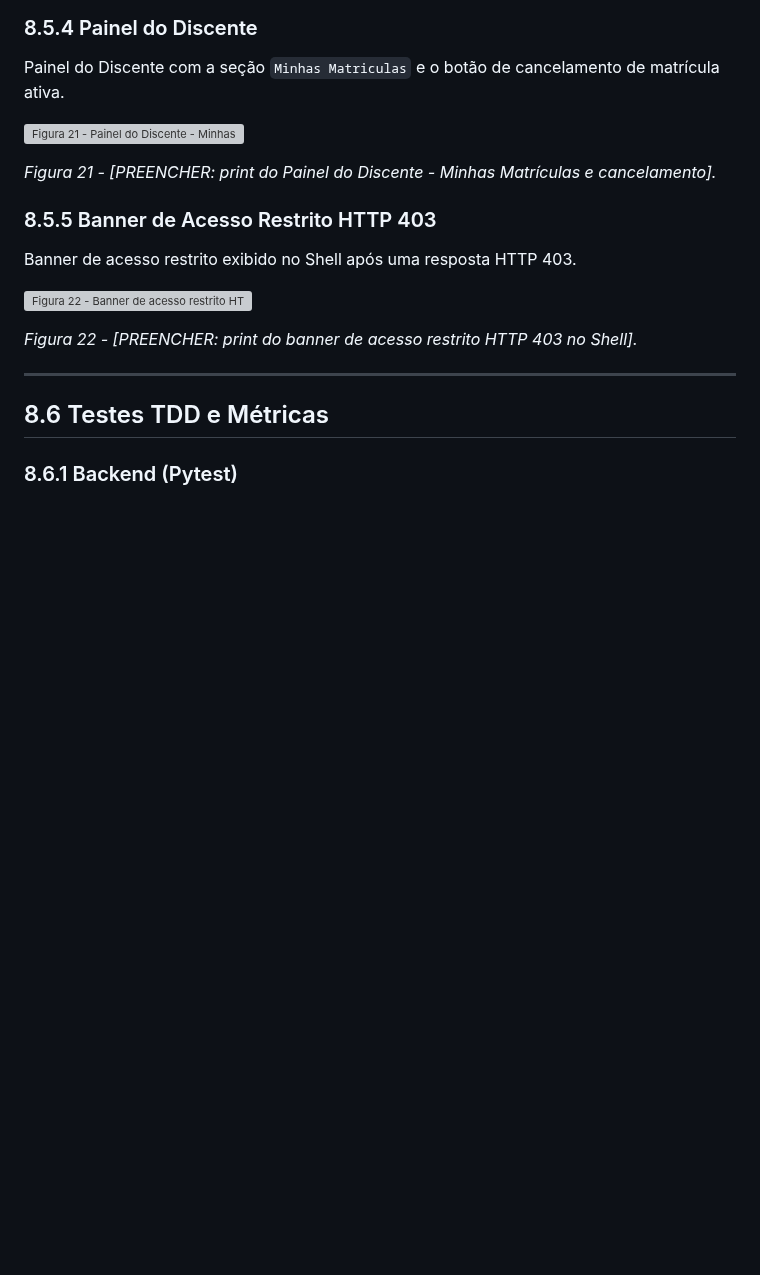
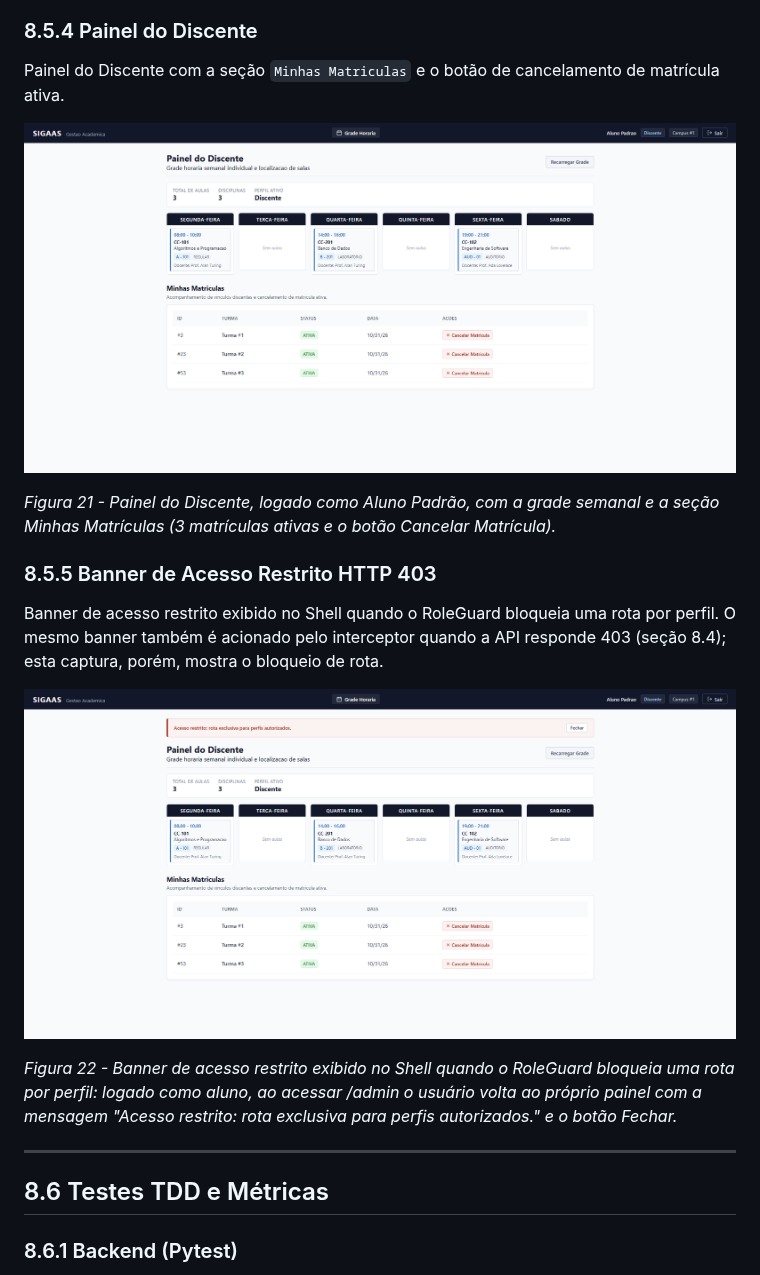
Before and after one commit to ValdVdC/Fabrica-de-Software-Gerenciador-de-salas, a Markdown page: docs/entregas/relatorio-consolidado-sprints-01-a-08.md, the part around one of its changes. GitHub-like rendering; pictures changed too: docs/entregas/images/print_21_discente_minhas_matriculas.png (added), docs/entregas/images/print_22_banner_acesso_restrito.png (added); blank space fills up the shorter version; grey boxes are pictures that could not be loaded.

```diff
--- a/docs/entregas/relatorio-consolidado-sprints-01-a-08.md
+++ b/docs/entregas/relatorio-consolidado-sprints-01-a-08.md
@@ -1605,15 +1605,15 @@ Painel do Discente com a seção `Minhas Matriculas` e o botão de cancelamento
 
 ![Figura 21 - Painel do Discente - Minhas Matrículas e cancelamento](images/print_21_discente_minhas_matriculas.png)
 
-*Figura 21 - [PREENCHER: print do Painel do Discente - Minhas Matrículas e cancelamento].*
+*Figura 21 - Painel do Discente, logado como Aluno Padrão, com a grade semanal e a seção Minhas Matrículas (3 matrículas ativas e o botão Cancelar Matrícula).*
 
 ### 8.5.5 Banner de Acesso Restrito HTTP 403
 
-Banner de acesso restrito exibido no Shell após uma resposta HTTP 403.
+Banner de acesso restrito exibido no Shell quando o RoleGuard bloqueia uma rota por perfil. O mesmo banner também é acionado pelo interceptor quando a API responde 403 (seção 8.4); esta captura, porém, mostra o bloqueio de rota.
 
 ![Figura 22 - Banner de acesso restrito HTTP 403 no Shell](images/print_22_banner_acesso_restrito.png)
 
-*Figura 22 - [PREENCHER: print do banner de acesso restrito HTTP 403 no Shell].*
+*Figura 22 - Banner de acesso restrito exibido no Shell quando o RoleGuard bloqueia uma rota por perfil: logado como aluno, ao acessar /admin o usuário volta ao próprio painel com a mensagem "Acesso restrito: rota exclusiva para perfis autorizados." e o botão Fechar.*
 
 ---
 
```
Also changed, not shown: other parts of docs/entregas/relatorio-consolidado-sprints-01-a-08.md (+3 -3 lines), docs/entregas/relatorio-sprint08.md (+6 -6 lines), docs/entregas/images/print_18_admin_gestao_espacos.png (added), docs/entregas/images/print_19_secretaria_academica.png (added), docs/entregas/images/print_20_docente_grade_horaria.png (added).
